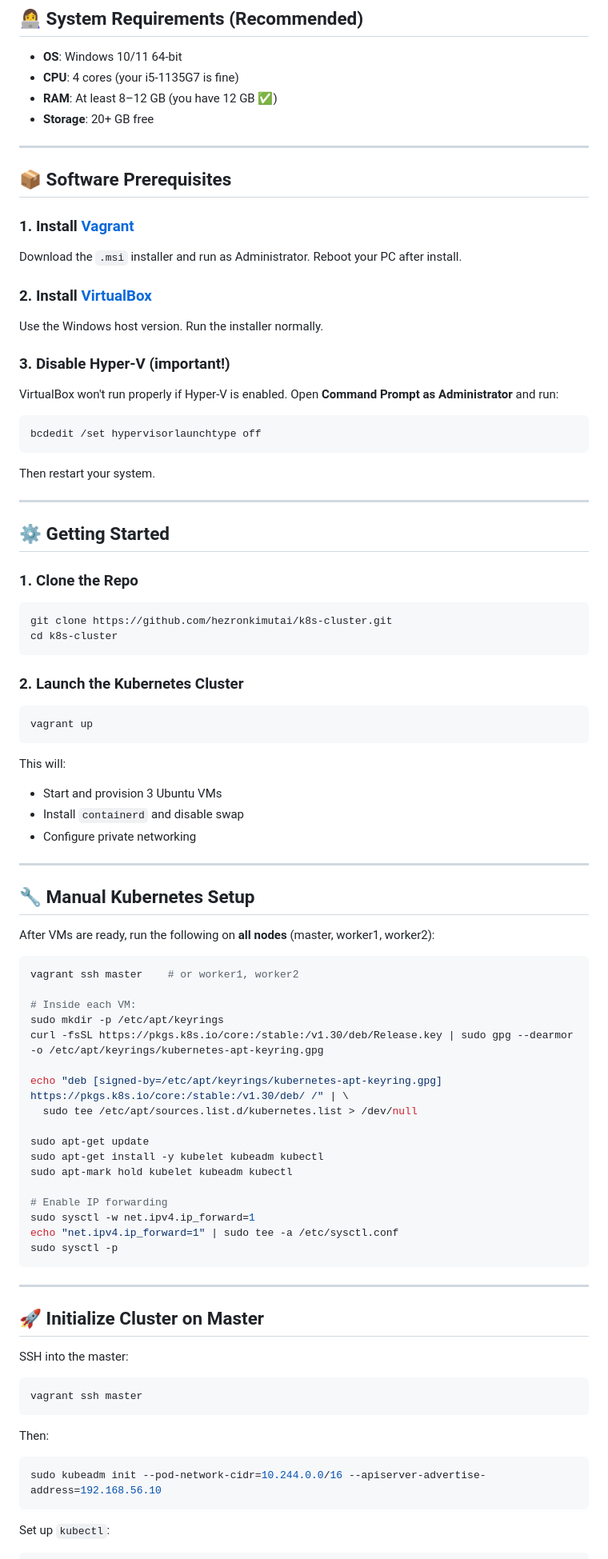
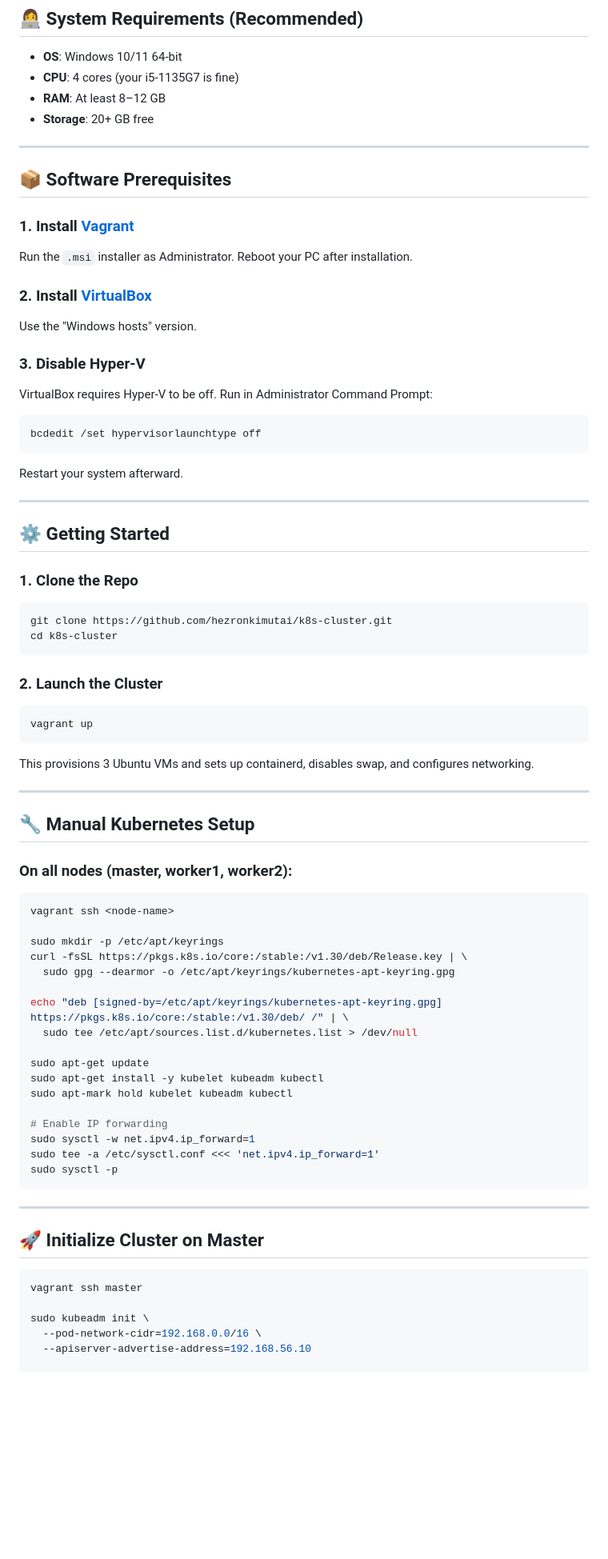
Before and after one commit to hezronkimutai/k8s-cluster, a Markdown page: READ.md, the part around one of its changes. Shown at 80% size. Drawn GitHub-style; blank space fills up the shorter version.

````diff
--- a/READ.md
+++ b/READ.md
@@ -13,7 +13,7 @@ This project provisions a local multi-node Kubernetes cluster using **Vagrant**
 
 * **OS**: Windows 10/11 64-bit
 * **CPU**: 4 cores (your i5-1135G7 is fine)
-* **RAM**: At least 8–12 GB (you have 12 GB ✅)
+* **RAM**: At least 8–12 GB
 * **Storage**: 20+ GB free
 
 ---
@@ -22,21 +22,21 @@ This project provisions a local multi-node Kubernetes cluster using **Vagrant**
 
 ### 1. Install [Vagrant](https://www.vagrantup.com/downloads)
 
-Download the `.msi` installer and run as Administrator. Reboot your PC after install.
+Run the `.msi` installer as Administrator. Reboot your PC after installation.
 
 ### 2. Install [VirtualBox](https://www.virtualbox.org/wiki/Downloads)
 
-Use the Windows host version. Run the installer normally.
+Use the "Windows hosts" version.
 
-### 3. Disable Hyper-V (important!)
+### 3. Disable Hyper-V
 
-VirtualBox won't run properly if Hyper-V is enabled. Open **Command Prompt as Administrator** and run:
+VirtualBox requires Hyper-V to be off. Run in Administrator Command Prompt:
 
 ```powershell
 bcdedit /set hypervisorlaunchtype off
 ```
 
-Then restart your system.
+Restart your system afterward.
 
 ---
 
@@ -49,30 +49,26 @@ git clone https://github.com/hezronkimutai/k8s-cluster.git
 cd k8s-cluster
 ```
 
-### 2. Launch the Kubernetes Cluster
+### 2. Launch the Cluster
 
 ```bash
 vagrant up
 ```
 
-This will:
-
-* Start and provision 3 Ubuntu VMs
-* Install `containerd` and disable swap
-* Configure private networking
+This provisions 3 Ubuntu VMs and sets up containerd, disables swap, and configures networking.
 
 ---
 
 ## 🔧 Manual Kubernetes Setup
 
-After VMs are ready, run the following on **all nodes** (master, worker1, worker2):
+### On all nodes (master, worker1, worker2):
 
 ```bash
-vagrant ssh master    # or worker1, worker2
+vagrant ssh <node-name>
 
-# Inside each VM:
 sudo mkdir -p /etc/apt/keyrings
-curl -fsSL https://pkgs.k8s.io/core:/stable:/v1.30/deb/Release.key | sudo gpg --dearmor -o /etc/apt/keyrings/kubernetes-apt-keyring.gpg
+curl -fsSL https://pkgs.k8s.io/core:/stable:/v1.30/deb/Release.key | \
+  sudo gpg --dearmor -o /etc/apt/keyrings/kubernetes-apt-keyring.gpg
 
 echo "deb [signed-by=/etc/apt/keyrings/kubernetes-apt-keyring.gpg] https://pkgs.k8s.io/core:/stable:/v1.30/deb/ /" | \
   sudo tee /etc/apt/sources.list.d/kubernetes.list > /dev/null
@@ -83,7 +79,7 @@ sudo apt-mark hold kubelet kubeadm kubectl
 
 # Enable IP forwarding
 sudo sysctl -w net.ipv4.ip_forward=1
-echo "net.ipv4.ip_forward=1" | sudo tee -a /etc/sysctl.conf
+sudo tee -a /etc/sysctl.conf <<< 'net.ipv4.ip_forward=1'
 sudo sysctl -p
 ```
 
@@ -91,19 +87,11 @@ sudo sysctl -p
 
 ## 🚀 Initialize Cluster on Master
 
-SSH into the master:
-
 ```bash
 vagrant ssh master
-```
 
-Then:
+sudo kubeadm init \
+  --pod-network-cidr=192.168.0.0/16 \
+  --apiserver-advertise-address=192.168.56.10
 
-```bash
-sudo kubeadm init --pod-network-cidr=10.244.0.0/16 --apiserver-advertise-address=192.168.56.10
-```
-
-Set up `kubectl`:
-
-```bash
 mkdir -p $HOME/.kube
````
Also changed, not shown: other parts of READ.md (+32 -20 lines).
